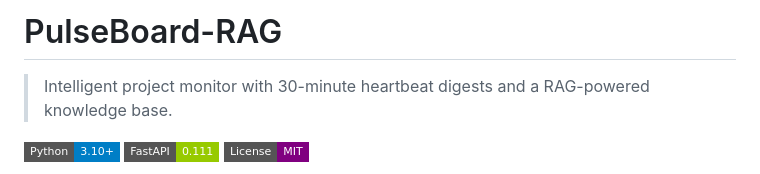
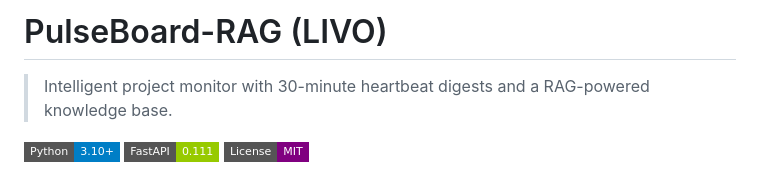
Before and after one commit to Hadar01/PulseBoard, a Markdown page: README.md, the part around the change. GitHub-like rendering; badges without logos.

```diff
--- a/README.md
+++ b/README.md
@@ -1,4 +1,4 @@
-# PulseBoard-RAG
+# PulseBoard-RAG (LIVO)
 
 > Intelligent project monitor with 30-minute heartbeat digests and a RAG-powered knowledge base.
 
```
